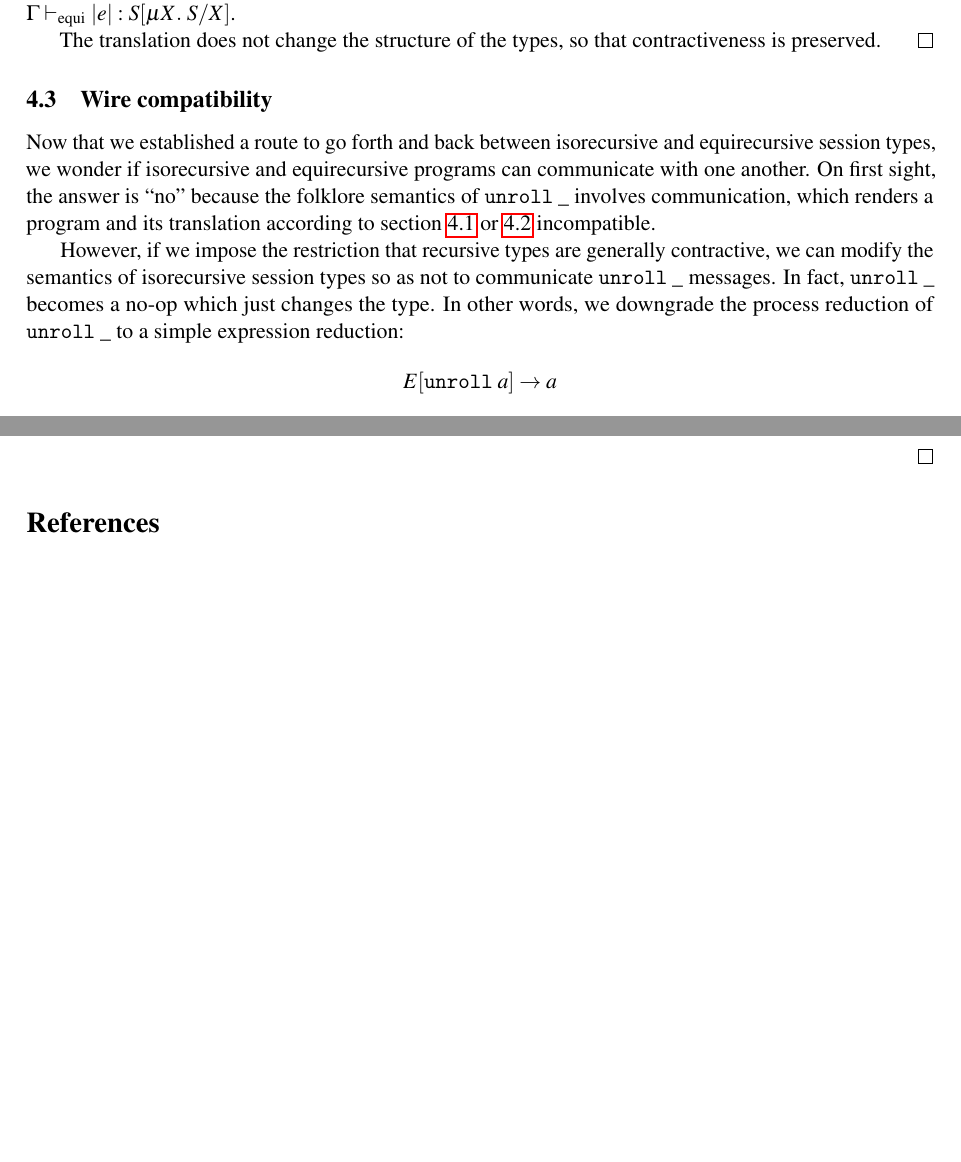
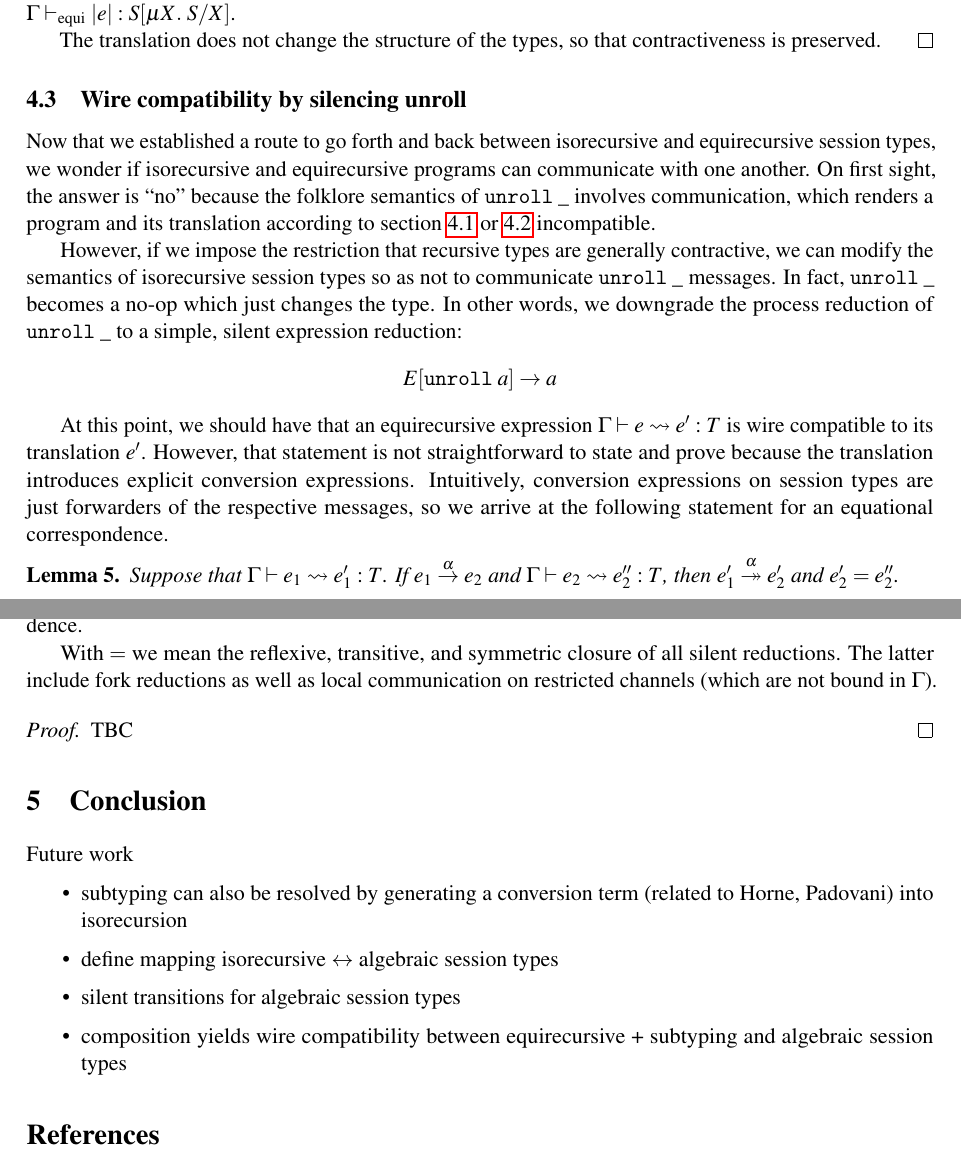
Before and after one commit to Proglang-Uni-Freiburg/c2ast, a LaTeX paper (tex/main.tex, which reads tex/conclusion.tex, tex/translation.tex): two parts of pages 6 and 9 of 10 before the commit and two parts of pages 6 and 7 of 10 after it, joined at a grey line, cut so that both start at the same text, the shorter picture padded with empty space. Compiled offline with pdfLaTeX; a LaTeX package or settings file that is missing is left out.

Commit message:
text almost completed

```diff
--- /dev/null
+++ b/tex/conclusion.tex
@@ -0,0 +1,16 @@
+
+\section{Conclusion}
+\label{sec:conclusion}
+
+Future work
+\begin{itemize}
+\item subtyping can also be resolved by generating a conversion term (related to Horne, Padovani) into isorecursion
+\item define mapping isorecursive $\leftrightarrow$ algebraic session types
+\item silent transitions for algebraic session types
+\item composition yields wire compatibility between equirecursive + subtyping and algebraic session types
+\end{itemize}
+
+%%% Local Variables:
+%%% mode: latex
+%%% TeX-master: "main"
+%%% End:
--- a/tex/translation.tex
+++ b/tex/translation.tex
@@ -86,7 +86,7 @@ expressions homomorphically. Formallly, we have this result.
   contractiveness is preserved.
 \end{proof}
 
-\subsection{Wire compatibility}
+\subsection{Wire compatibility by silencing unroll}
 \label{sec:wire-compatibility}
 
 Now that we established a route to go forth and back between
@@ -101,12 +101,37 @@ However, if we impose the restriction that recursive types are
 generally contractive, we can modify the semantics of isorecursive
 session types so as not to communicate $\EUnroll\_$ messages. In fact,
 $\EUnroll\_$ becomes a no-op which just changes the type. In other
-words, we downgrade the process reduction of $\EUnroll\_$ to a simple
-expression reduction:
+words, we downgrade the process reduction of $\EUnroll\_$ to a simple,
+silent expression reduction:
 \begin{gather*}
   \reduce{E[\EUnroll a]}{a}
 \end{gather*}
 
+At this point, we should have that an equirecursive expression
+$\translation e{e'} T$ is wire compatible to its translation
+$e'$. However, that statement is not straightforward to state and
+prove because the translation introduces explicit conversion
+expressions. Intuitively, conversion expressions on session types are
+just forwarders of the respective messages, so we arrive at the
+following statement for an equational correspondence.
+
+\begin{lemma}
+  Suppose that $\translation {e_1}{e_1'} T$.
+  If $\reduce[\alpha]{e_1}{e_2}$
+  and $\translation{e_2}{e_2''}{T}$,
+  then $\reducemany[\alpha]{e_1'}{e_2'}$
+  and $e_2' = e_2''$.
+\end{lemma}
+We may be able to establish $\reducemany{e_2''}{e_2'}$ in  the
+conclusion, as that would result in a reduction correspondence.
+
+With $=$ we mean the reflexive, transitive, and symmetric closure of
+all silent reductions. The latter include fork reductions as well as
+local communication on restricted channels (which are not bound in
+$\Ctxt$).
+\begin{proof}
+  TBC
+\end{proof}
 
 %%% Local Variables:
 %%% mode: latex
```
Also changed, not shown: tex/main.tex (+2 -3 lines).
